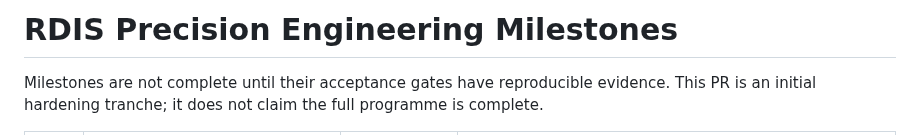
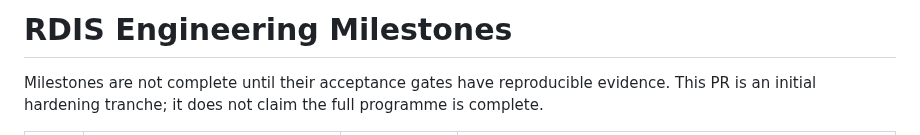
Before and after one commit to sagarchive/rdis, a Markdown page: docs/audit/MILESTONES.md, the part around the change. Drawn GitHub-style.

Commit message:
docs: update milestone names and fuzz smoke coverage

```diff
--- a/docs/audit/MILESTONES.md
+++ b/docs/audit/MILESTONES.md
@@ -1,4 +1,4 @@
-# RDIS Precision Engineering Milestones
+# RDIS Engineering Milestones
 
 Milestones are not complete until their acceptance gates have reproducible evidence. This PR is an initial hardening tranche; it does not claim the full programme is complete.
 
```
